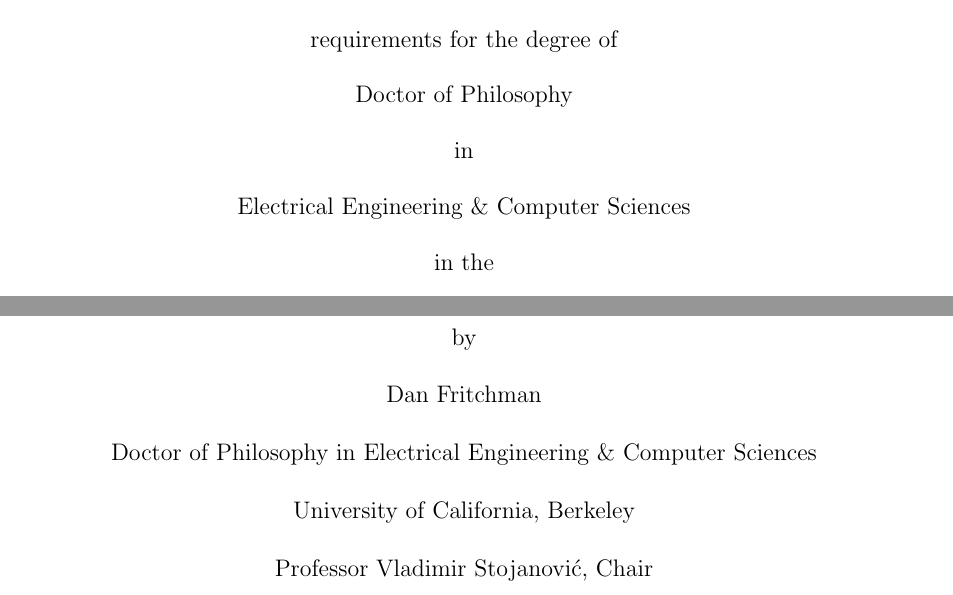
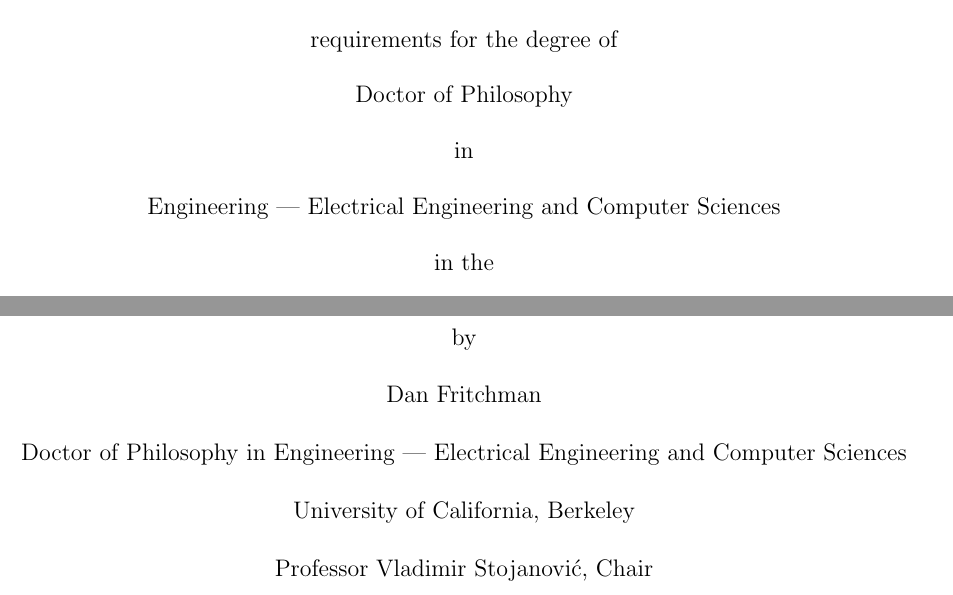
Before and after one commit to dan-fritchman/Thesis, a LaTeX thesis (thesis.tex): two parts of pages 2 and 4 of 9, joined at a grey line, cut so that both start at the same text. Compiled offline with pdfLaTeX.

Commit message:
This is for the Phd in "Engineering - Electrical Engineering and Computer Sciences", I am told

```diff
--- a/thesis.tex
+++ b/thesis.tex
@@ -64,7 +64,7 @@
 \othermembers{Professor Kris Pister \\
   Professor Alper Atamturk}
 \numberofmembers{3}
-\field{Electrical Engineering \& Computer Sciences}
+\field{Engineering — Electrical Engineering and Computer Sciences}
 
 \maketitle
 \copyrightpage
```
